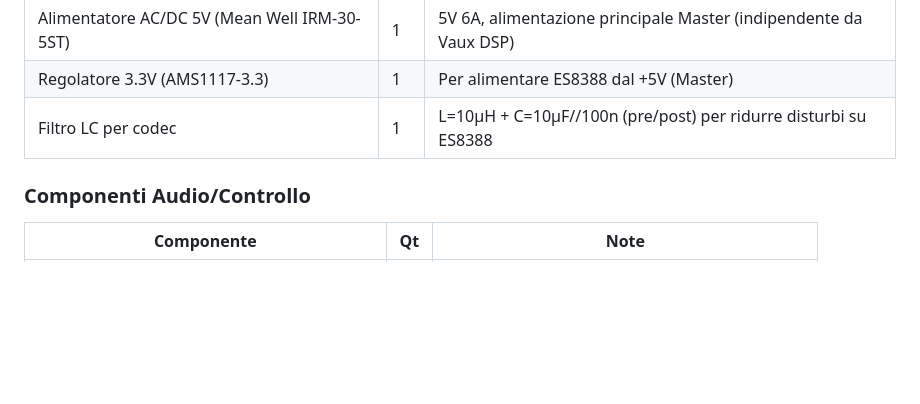
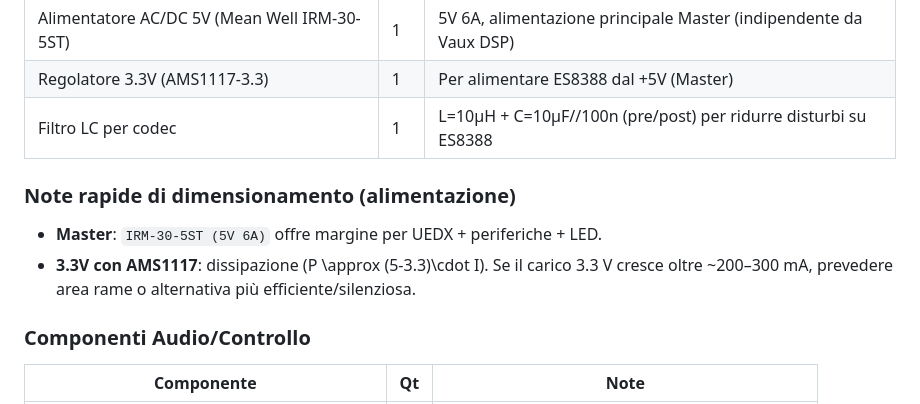
Before and after one commit to house79-gex/dsp-control, a Markdown page: README.md, the part around the change. Drawn GitHub-style; blank space fills up the shorter version.

```diff
--- a/README.md
+++ b/README.md
@@ -111,6 +111,11 @@ Riferimento pin: [`docs/PINOUT_REFERENCE.md`](docs/PINOUT_REFERENCE.md) e [`docs
 | Regolatore 3.3V (AMS1117-3.3) | 1 | Per alimentare ES8388 dal +5V (Master) |
 | Filtro LC per codec | 1 | L=10µH + C=10µF//100n (pre/post) per ridurre disturbi su ES8388 |
 
+### Note rapide di dimensionamento (alimentazione)
+
+- **Master**: `IRM-30-5ST (5V 6A)` offre margine per UEDX + periferiche + LED.
+- **3.3V con AMS1117**: dissipazione \(P \approx (5-3.3)\cdot I\). Se il carico 3.3 V cresce oltre ~200–300 mA, prevedere area rame o alternativa più efficiente/silenziosa.
+
 ### Componenti Audio/Controllo
 
 | Componente | Qt | Note |
```
Also changed, not shown: docs/CABLING_COMPLETE.md (+49 -0 lines).
